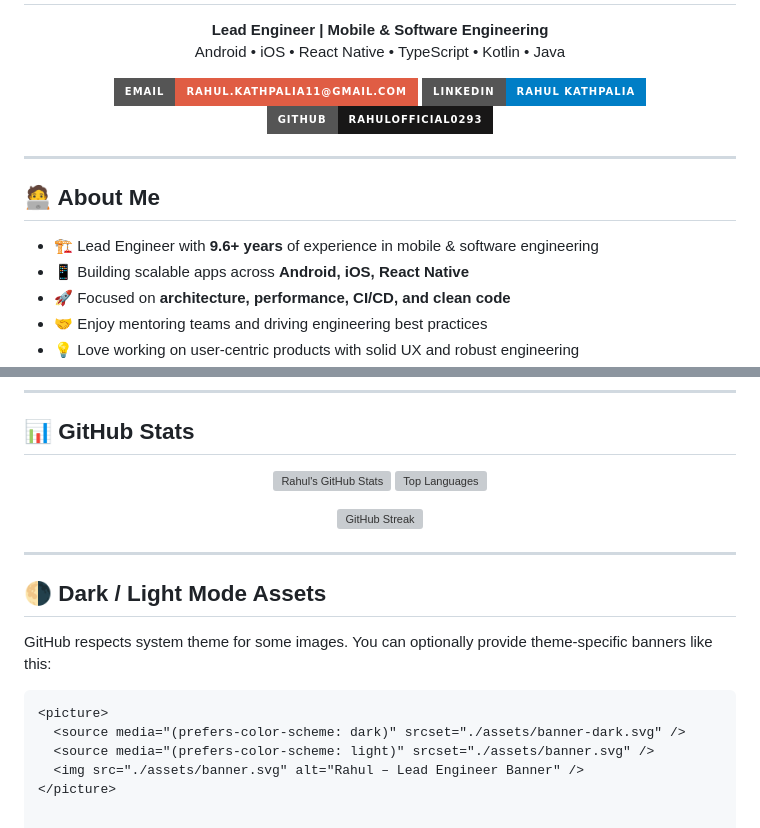
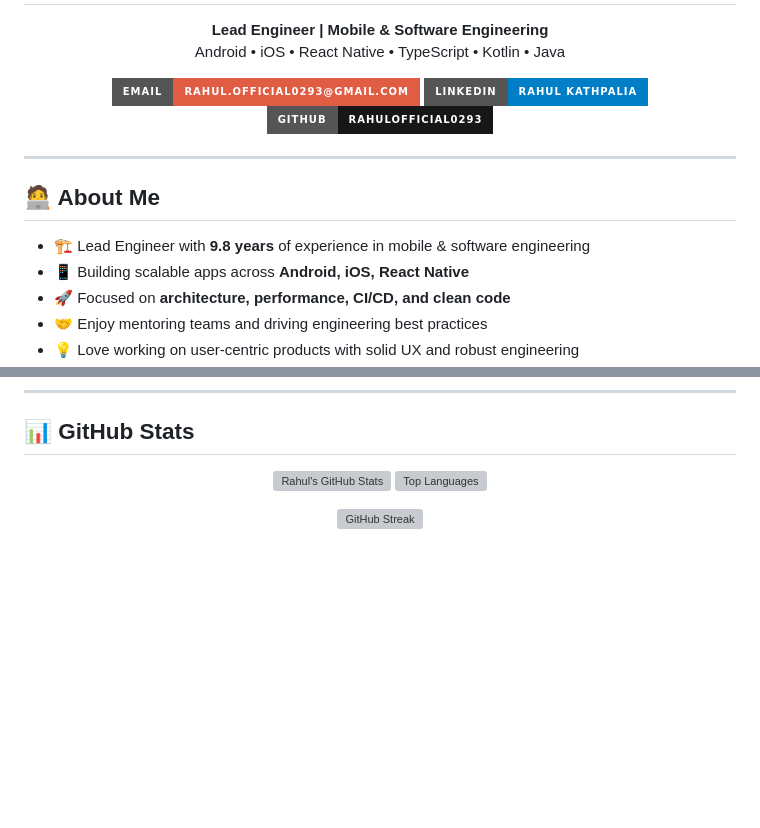
Before and after one commit to rahulofficial0293/rahul-portfolio, a Markdown page: README.md, 2 parts joined by grey strips. GitHub-like rendering; badges without logos; blank space fills up the shorter version; grey boxes are pictures that could not be loaded.

````diff
--- a/README.md
+++ b/README.md
@@ -13,8 +11,8 @@
 </p>
 
 <p align="center">
-  <a href="mailto:rahul.kathpalia11@gmail.com">
-    <img src="https://img.shields.io/badge/Email-rahul.kathpalia11%40gmail.com-red?style=for-the-badge&logo=gmail" />
+  <a href="mailto:rahul.official0293@gmail.com">
+    <img src="https://img.shields.io/badge/Email-rahul.official0293%40gmail.com-red?style=for-the-badge&logo=gmail" />
   </a>
   <a href="https://www.linkedin.com/in/rahul-kathpalia-97681a136" target="_blank">
     <img src="https://img.shields.io/badge/LinkedIn-Rahul%20Kathpalia-blue?style=for-the-badge&logo=linkedin" />
@@ -28,7 +26,7 @@
 
 ## 🧑‍💻 About Me
 
-- 🏗️ Lead Engineer with **9.6+ years** of experience in mobile & software engineering
+- 🏗️ Lead Engineer with **9.8 years** of experience in mobile & software engineering
 - 📱 Building scalable apps across **Android, iOS, React Native**
 - 🚀 Focused on **architecture, performance, CI/CD, and clean code**
 - 🤝 Enjoy mentoring teams and driving engineering best practices
@@ -128,16 +126,3 @@
     height="180"
   />
 </p>
-
----
-
-## 🌗 Dark / Light Mode Assets
-
-GitHub respects system theme for some images. You can optionally provide theme-specific banners like this:
-
-```html
-<picture>
-  <source media="(prefers-color-scheme: dark)" srcset="./assets/banner-dark.svg" />
-  <source media="(prefers-color-scheme: light)" srcset="./assets/banner.svg" />
-  <img src="./assets/banner.svg" alt="Rahul – Lead Engineer Banner" />
-</picture>
````
Also changed, not shown: other parts of README.md (+0 -2 lines).
